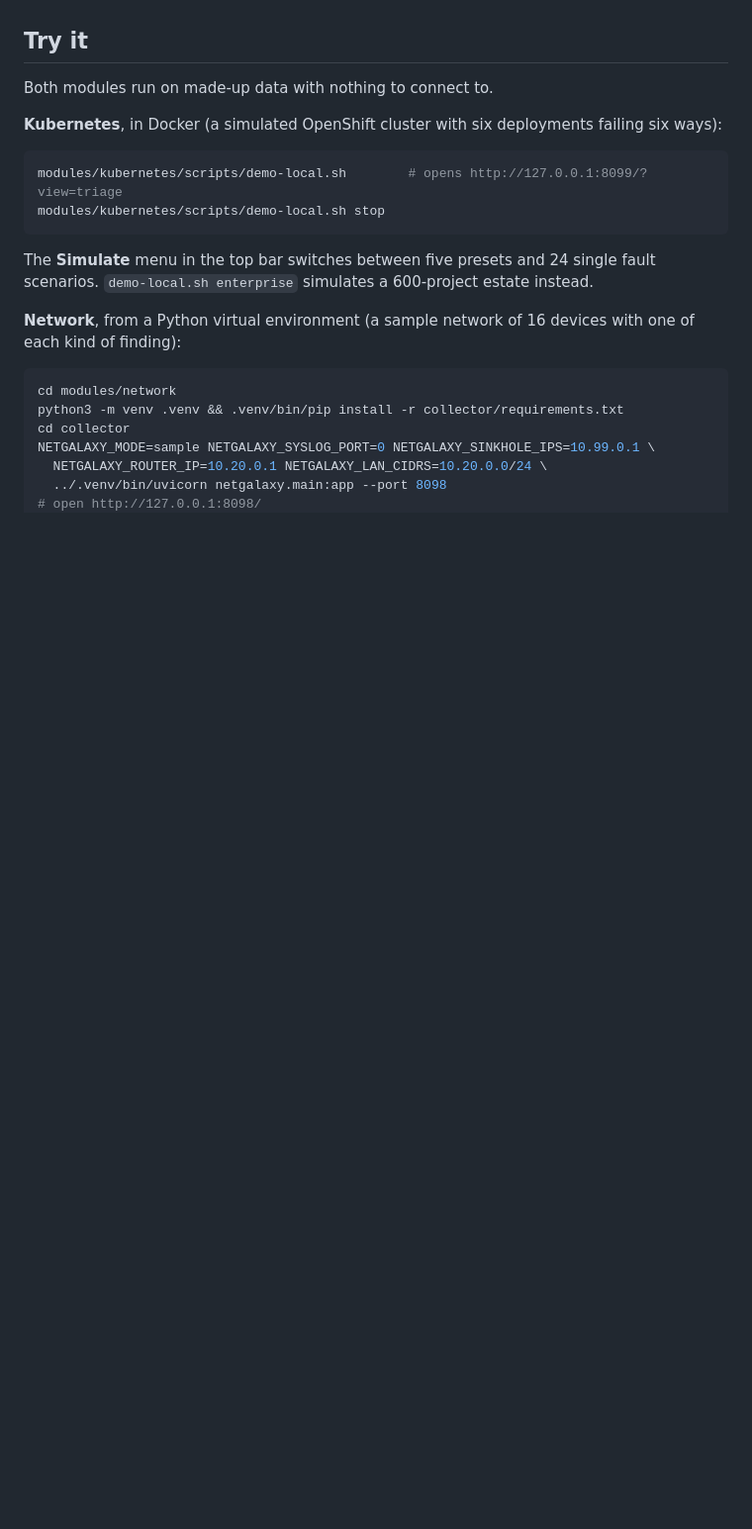
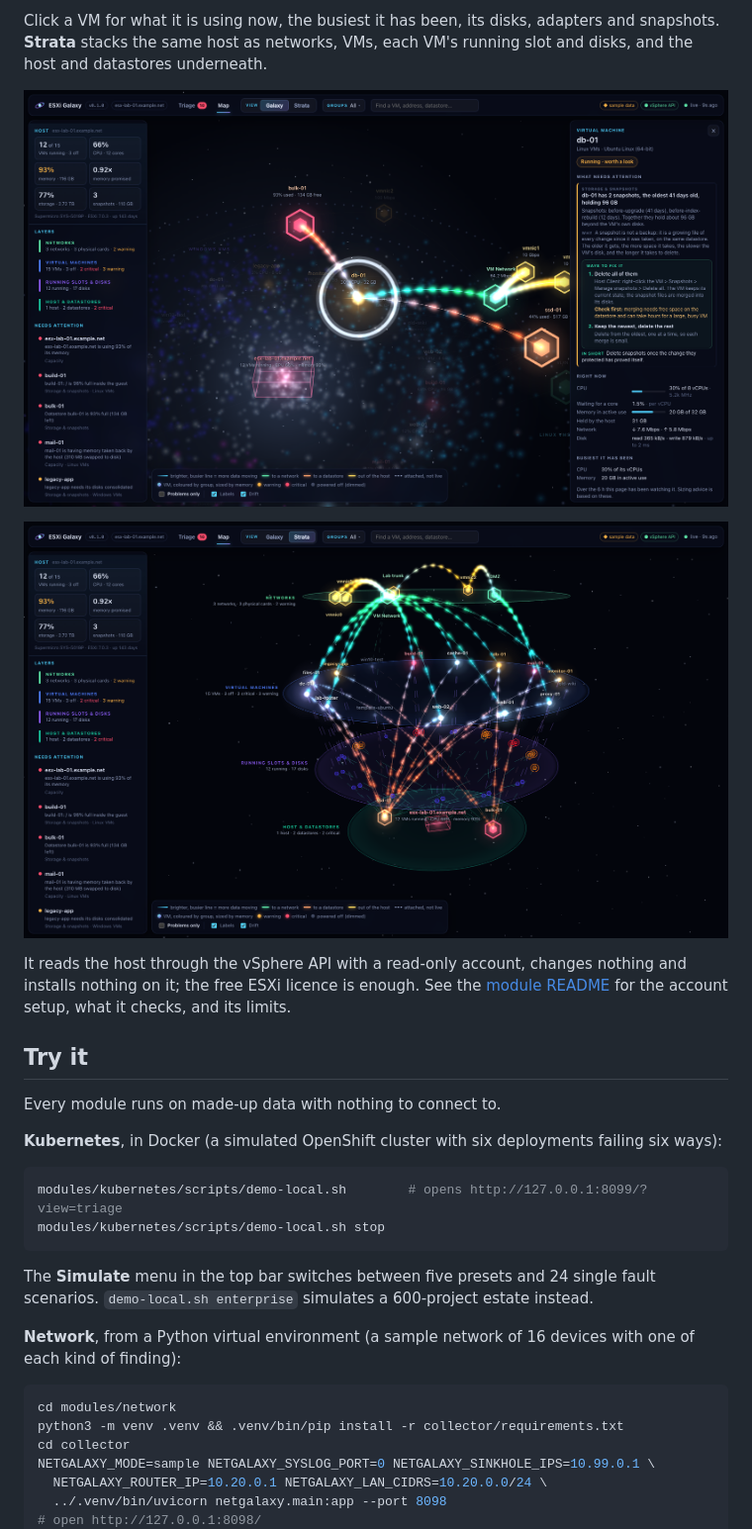
Before and after one commit to tmscaf/workload_galaxy, a Markdown page: README.md, the part around one of its changes. Shown at 99% size. Rendered like a GitHub page; pictures changed too: docs/screenshots/esxi-galaxy-detail.png (added), docs/screenshots/esxi-strata.png (added); blank space fills up the shorter version.

```diff
--- a/README.md
+++ b/README.md
@@ -78,6 +94,18 @@ the site file and configuration.
+Click a VM for what it is using now, the busiest it has been, its disks, adapters and
+snapshots. **Strata** stacks the same host as networks, VMs, each VM's running slot and disks,
+and the host and datastores underneath.
+
+![A VM selected, with its snapshot finding and usage](docs/screenshots/esxi-galaxy-detail.png)
+
+![Strata view of an ESXi host](docs/screenshots/esxi-strata.png)
+
+It reads the host through the vSphere API with a read-only account, changes nothing and
+installs nothing on it; the free ESXi licence is enough. See the
+[module README](modules/esxi/README.md) for the account setup, what it checks, and its limits.
+
 ## Try it
 
-Both modules run on made-up data with nothing to connect to.
+Every module runs on made-up data with nothing to connect to.
 
 **Kubernetes**, in Docker (a simulated OpenShift cluster with six deployments failing six ways):
 
```
Also changed, not shown: other parts of README.md (+50 -9 lines), docs/screenshots/esxi-galaxy.png (added), docs/screenshots/esxi-triage.png (added).
